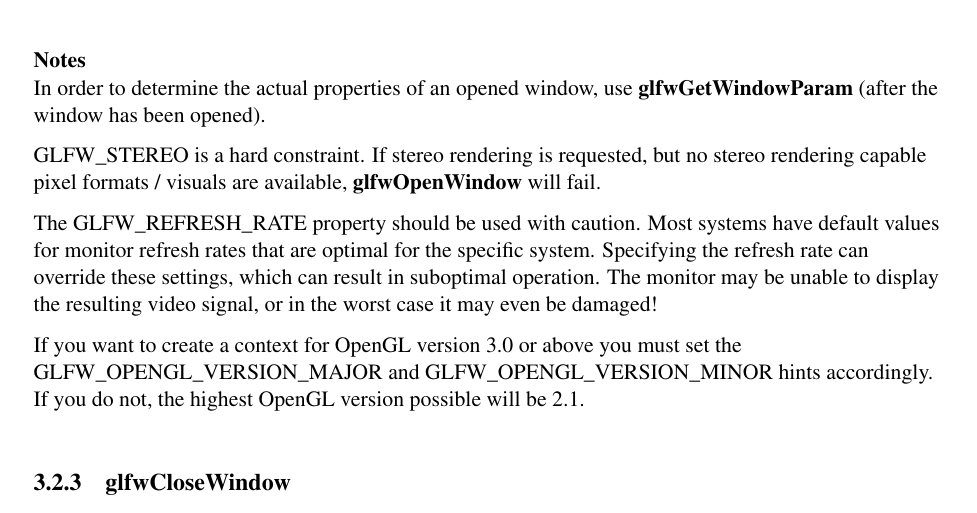
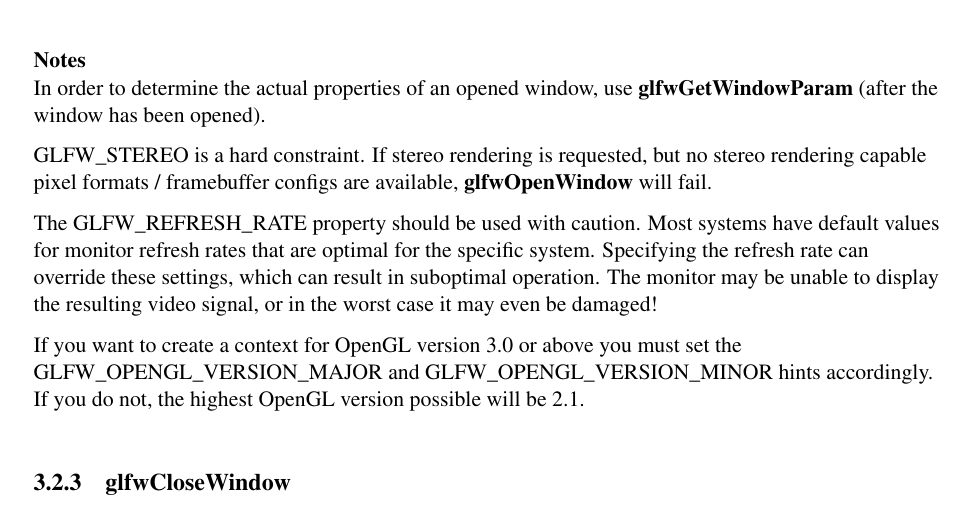
Before and after one commit to glfw/glfw-legacy, a LaTeX document (docs/glfwrm.tex): part of page 17 of 65, cut so that both start at the same text. Compiled offline with pdfLaTeX; the source files are stored in an older character set and shown here as Unicode.

Commit message:
Corrected nomenclature.

```diff
--- a/docs/glfwrm.tex
+++ b/docs/glfwrm.tex
@@ -478,8 +478,8 @@ then all hints are reset to their default values.
 In order to determine the actual properties of an opened window, use
 \textbf{glfwGetWindowParam} (after the window has been opened).
 
-GLFW\_STEREO is a hard constraint. If stereo rendering is requested, but
-no stereo rendering capable pixel formats / visuals are available,
+GLFW\_STEREO is a hard constraint. If stereo rendering is requested, but no
+stereo rendering capable pixel formats / framebuffer configs are available,
 \textbf{glfwOpenWindow} will fail.
 
 The GLFW\_REFRESH\_RATE property should be used with caution. Most
```
